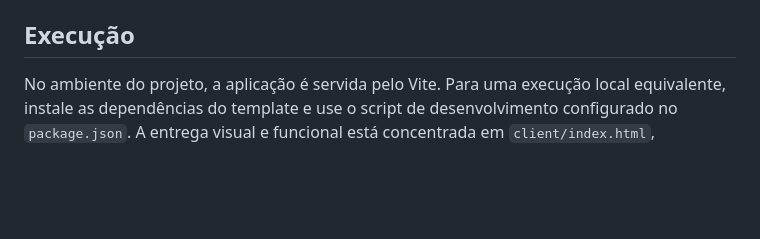
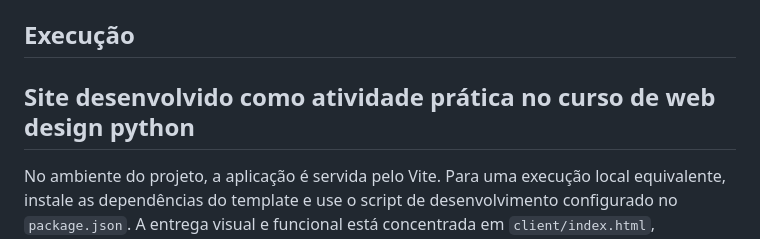
Before and after one commit to Caputum354/SiteChicagoBulls, a Markdown page: readme.md, the part around the change. Rendered like a GitHub page; blank space fills up the shorter version.

Commit message:
Add course activity note to README
Added a new section about the project being developed as a practical activity in a web design course.

```diff
--- a/readme.md
+++ b/readme.md
@@ -47,4 +47,5 @@ O site possui menu mobile com abertura e fechamento, navegação por âncoras, b
 
 ## Execução
 
+## Site desenvolvido como atividade prática no curso de web design python
 No ambiente do projeto, a aplicação é servida pelo Vite. Para uma execução local equivalente, instale as dependências do template e use o script de desenvolvimento configurado no `package.json`. A entrega visual e funcional está concentrada em `client/index.html`, `client/src/main.js` e `client/src/styles.css`.
```
